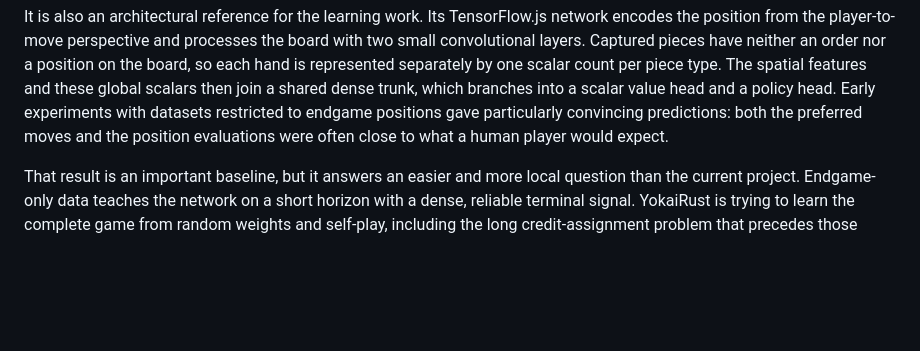
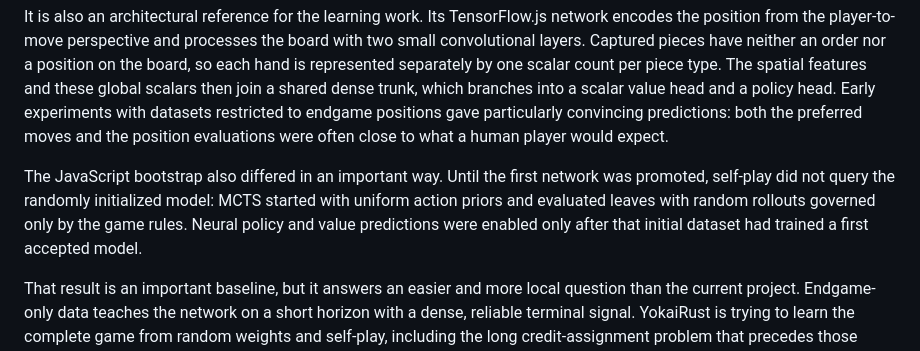
Before and after one commit to baptistefetet/YokaiRust, a Markdown page: README.md, the part around the change. Drawn GitHub-style; blank space fills up the shorter version.

Commit message:
Document the rollout-only JavaScript bootstrap

```diff
--- a/README.md
+++ b/README.md
@@ -43,6 +43,13 @@ then join a shared dense trunk, which branches into a scalar value head and a
 policy head. Early experiments with datasets restricted to endgame positions
 gave particularly convincing predictions: both the preferred moves and the
 position evaluations were often close to what a human player would expect.
+
+The JavaScript bootstrap also differed in an important way. Until the first
+network was promoted, self-play did not query the randomly initialized model:
+MCTS started with uniform action priors and evaluated leaves with random
+rollouts governed only by the game rules. Neural policy and value predictions
+were enabled only after that initial dataset had trained a first accepted
+model.
 
 That result is an important baseline, but it answers an easier and more local
 question than the current project. Endgame-only data teaches the network on a
```
Also changed, not shown: docs/alphazero-guide.md (+21 -0 lines).
